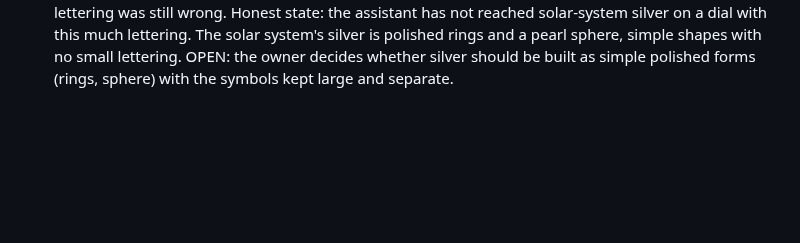
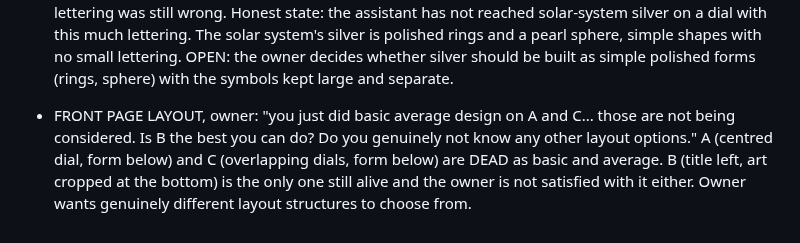
Before and after one commit to kamiwinther22-source/Know-your-energy, a Markdown page: FEEDBACK-LOG.md, the part around the change. Rendered like a GitHub page; blank space fills up the shorter version.

Commit message:
Log: A and C dead as average; wants other layout structures
Co-Authored-By: Claude Sonnet 5.5 <noreply@anthropic.com>
Claude-Session: https://claude.ai/code/session_01VUYaRSWtZwzk5QCFFUaQkr

```diff
--- a/FEEDBACK-LOG.md
+++ b/FEEDBACK-LOG.md
@@ -248,3 +248,5 @@ Plain vertical stack of panels; even grid of tiles; arches and curved cards; swi
 - COLOUR, owner: "Stop using basic blue!!!!!!!!!!!!!!!" DEAD: the sapphire / royal blue (#0b22b3, #3d63ff and neighbours) on the front page options A, B, C, and any plain blue as the lead colour. This overrides "I don't hate them" for the colour only. The owner has now rejected, as the lead colour: night-sky navy, faded blue-grey, jewel tones, sapphire blue, plain primary/secondary colour, wine red with black. The owner has NOT yet named a colour they want for the front page. The front page structures A (one screen, large dial), B (title left, dial cropped at the bottom edge) and C (overlapping dials) are not rejected.
 
 - ART, owner: "If you can't do silver to the quality of the solar system then we are wasting time." Silver is wanted at the quality of the solar system (polished, reflective, deep). Three chrome-silver dial renders were made in real 3D and NOT sent: the first face was flat grey, the second had mirrored lettering, the third had real chrome reflections on a domed face but the rings floated at the wrong heights and the lettering was still wrong. Honest state: the assistant has not reached solar-system silver on a dial with this much lettering. The solar system's silver is polished rings and a pearl sphere, simple shapes with no small lettering. OPEN: the owner decides whether silver should be built as simple polished forms (rings, sphere) with the symbols kept large and separate.
+
+- FRONT PAGE LAYOUT, owner: "you just did basic average design on A and C... those are not being considered. Is B the best you can do? Do you genuinely not know any other layout options." A (centred dial, form below) and C (overlapping dials, form below) are DEAD as basic and average. B (title left, art cropped at the bottom) is the only one still alive and the owner is not satisfied with it either. Owner wants genuinely different layout structures to choose from.
```
